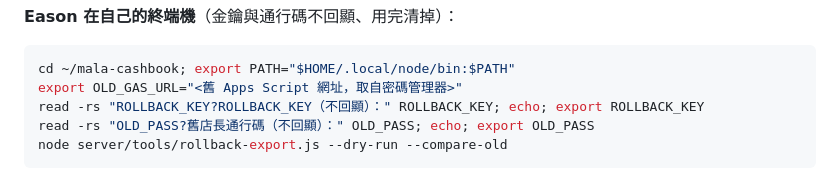
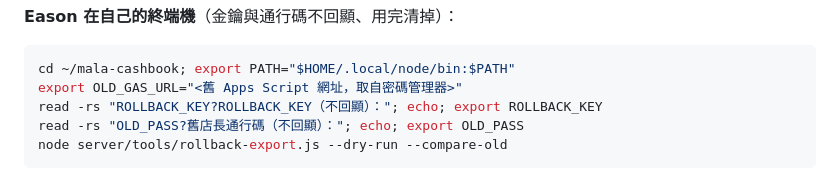
Before and after one commit to Eason0728/mala-cashbook, a Markdown page: server/ROLLBACK.md, the part around one of its changes. Drawn GitHub-style.

````diff
--- a/server/ROLLBACK.md
+++ b/server/ROLLBACK.md
@@ -94,8 +94,8 @@ unset P
 ```sh
 cd ~/mala-cashbook; export PATH="$HOME/.local/node/bin:$PATH"
 export OLD_GAS_URL="<舊 Apps Script 網址，取自密碼管理器>"
-read -rs "ROLLBACK_KEY?ROLLBACK_KEY（不回顯）：" ROLLBACK_KEY; echo; export ROLLBACK_KEY
-read -rs "OLD_PASS?舊店長通行碼（不回顯）：" OLD_PASS; echo; export OLD_PASS
+read -rs "ROLLBACK_KEY?ROLLBACK_KEY（不回顯）："; echo; export ROLLBACK_KEY
+read -rs "OLD_PASS?舊店長通行碼（不回顯）："; echo; export OLD_PASS
 node server/tools/rollback-export.js --dry-run --compare-old
 ```
 
````
Also changed, not shown: other parts of server/ROLLBACK.md (+1 -1 lines), server/CUTOVER.md (+2 -2 lines), server/DEPLOY.md (+8 -8 lines).
